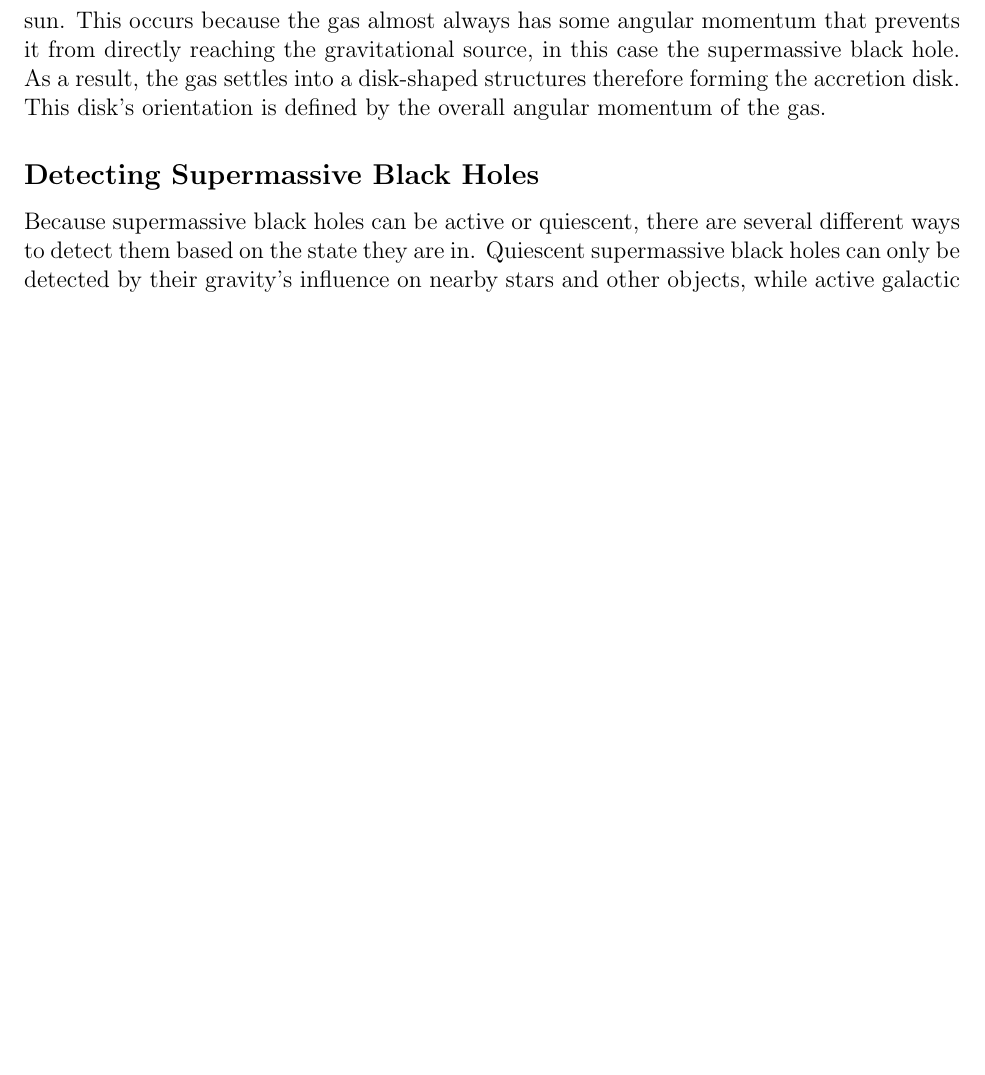
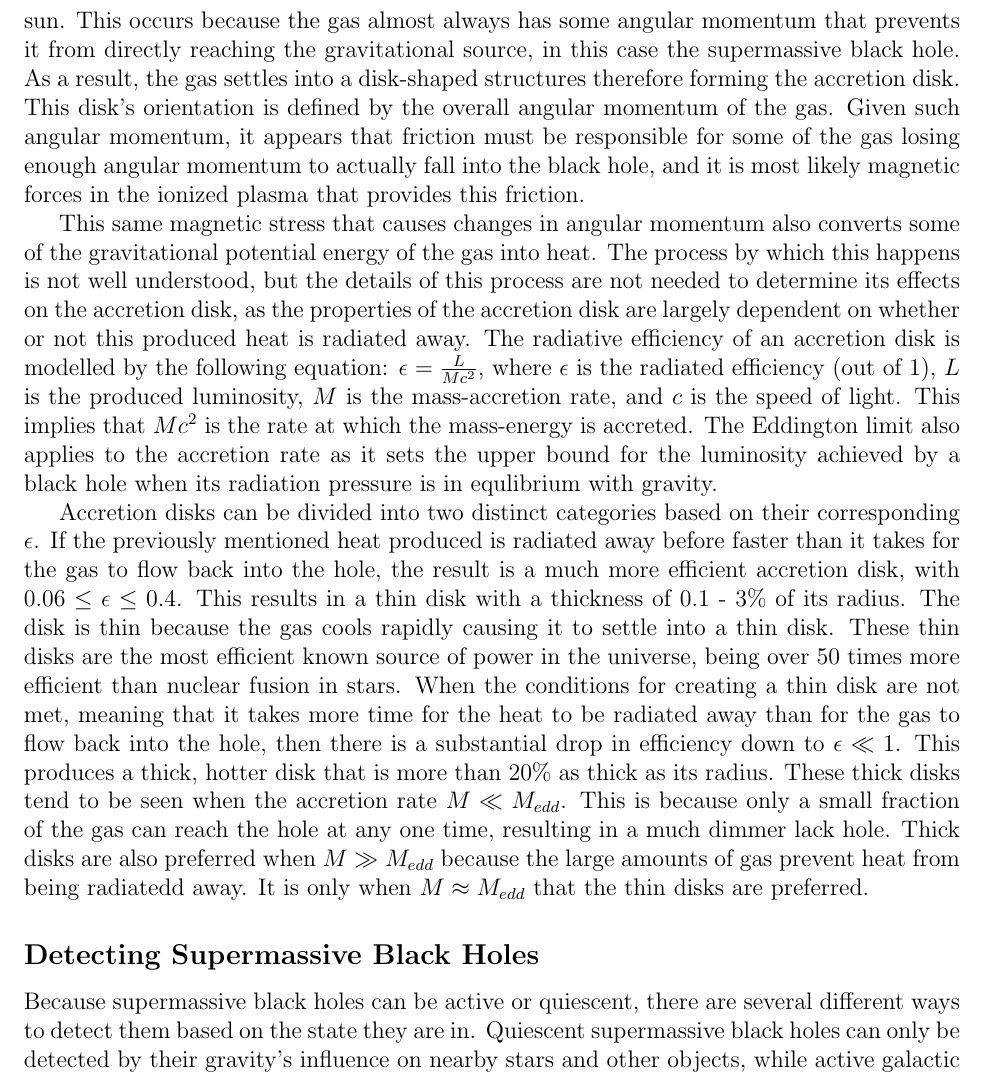
Before and after one commit to katiepru/homework, a LaTeX document (dubdark/final_paper.tex): part of page 2 of 5 before the commit and part of page 2 of 6 after it, cut so that both start at the same text, the shorter picture padded with empty space. Compiled offline with pdfLaTeX.

Commit message:
accretion disk explained

```diff
--- a/dubdark/final_paper.tex
+++ b/dubdark/final_paper.tex
@@ -55,7 +55,45 @@ they are most commonly detected in binary systems with other stars.
     from directly reaching the gravitational source, in this case the
     supermassive black hole.  As a result, the gas settles into a disk-shaped
     structures therefore forming the accretion disk.  This disk's orientation is
-    defined by the overall angular momentum of the gas.
+    defined by the overall angular momentum of the gas.  Given such angular
+    momentum, it appears that friction must be responsible for some of the gas
+    losing enough angular momentum to actually fall into the black hole, and it
+    is most likely magnetic forces in the ionized plasma that provides this
+    friction.
+
+    This same magnetic stress that causes changes in angular momentum also
+    converts some of the gravitational potential energy of the gas into heat.
+    The process by which this happens is not well understood, but the details of
+    this process are not needed to determine its effects on the accretion disk,
+    as the properties of the accretion disk are largely dependent on whether or
+    not this produced heat is radiated away.  The radiative efficiency of an
+    accretion disk is modelled by the following equation:
+    $\epsilon = \frac{L}{Mc^2}$, where $\epsilon$ is the radiated efficiency
+    (out of 1), $L$ is the produced luminosity, $M$ is the mass-accretion rate,
+    and $c$ is the speed of light.  This implies that $Mc^2$ is the rate at
+    which the mass-energy is accreted.  The Eddington limit also applies to the
+    accretion rate as it sets the upper bound for the luminosity achieved by a
+    black hole when its radiation pressure is in equlibrium with gravity.
+
+    Accretion disks can be divided into two
+    distinct categories based on their corresponding $\epsilon$.  If the
+    previously mentioned heat produced is radiated away before faster than it
+    takes for the gas to flow back into the hole, the result is a much more
+    efficient accretion disk, with $0.06 \le \epsilon \le 0.4$.  This results in
+    a thin disk with a thickness of 0.1 - 3\% of its radius.  The disk is thin
+    because the gas cools rapidly causing it to settle into a thin disk.  These
+    thin disks are the most efficient known source of power in the universe,
+    being over 50 times more efficient than nuclear fusion in stars.  When the
+    conditions for creating a thin disk are not met, meaning that it takes more
+    time for the heat to be radiated away than for the gas to flow back into the
+    hole, then there is a substantial drop in efficiency down to $\epsilon \ll
+    1$.  This produces a thick, hotter disk that is more than 20\% as thick as
+    its radius.  These thick disks tend to be seen when the accretion rate $M
+    \ll M_{edd}$.  This is because only a small fraction of the gas can reach
+    the hole at any one time, resulting in a much dimmer lack hole.  Thick disks
+    are also preferred when $M \gg M_{edd}$ because the large amounts of gas
+    prevent heat from being radiatedd away.  It is only when $M \approx M_{edd}$
+    that the thin disks are preferred.
 
 \subsection*{Detecting Supermassive Black Holes}
 Because supermassive black holes can be active or quiescent, there are several
```
